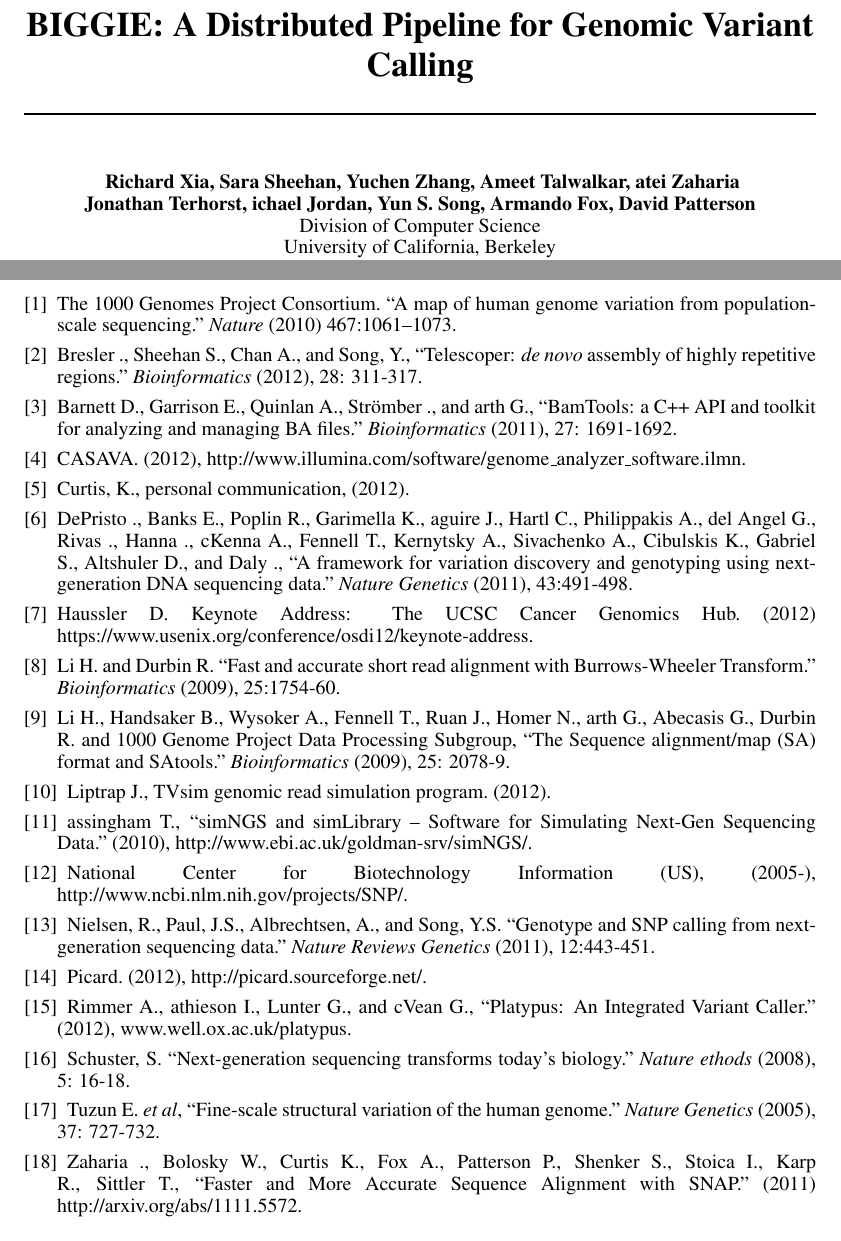
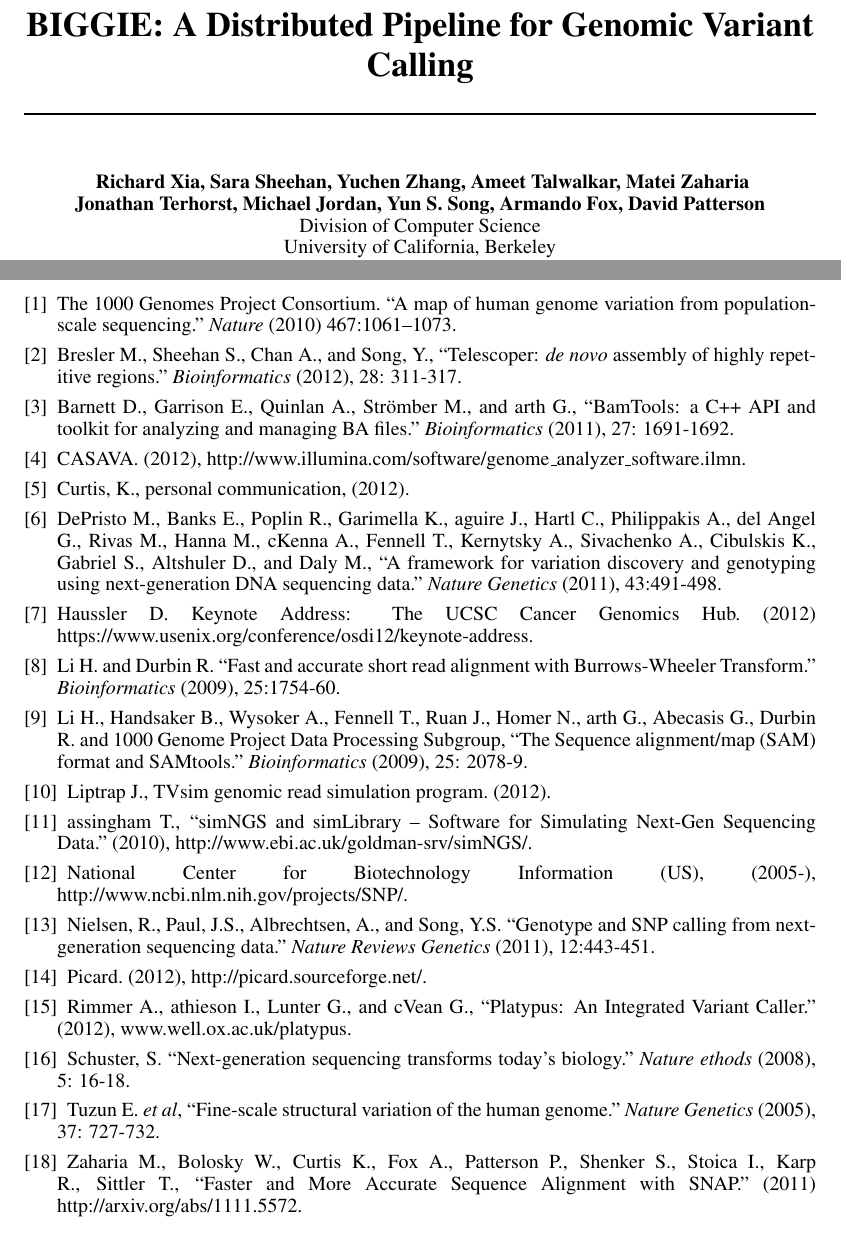
Before and after one commit to richardxia/biggie, a LaTeX paper (writeup/cs262a_final_writeup.tex): two parts of pages 1 and 8 of 8, joined at a grey line, cut so that both start at the same text. Compiled offline with pdfLaTeX.

Commit message:
Fixed typos, added back more Ms

```diff
--- a/writeup/cs262a_final_writeup.tex
+++ b/writeup/cs262a_final_writeup.tex
@@ -13,8 +13,8 @@
 \begin{document}
 \title{BIGGIE: A Distributed Pipeline for Genomic Variant Calling}
 \author{
-Richard Xia, Sara Sheehan, Yuchen Zhang, Ameet Talwalkar, atei Zaharia \\
-\textbf{Jonathan Terhorst, ichael Jordan, Yun S. Song, Armando Fox, David Patterson} \\
+Richard Xia, Sara Sheehan, Yuchen Zhang, Ameet Talwalkar, Matei Zaharia \\
+\textbf{Jonathan Terhorst, Michael Jordan, Yun S. Song, Armando Fox, David Patterson} \\
 Division of Computer Science\\
 University of California, Berkeley\\
 Berkeley, CA 94720 \\
@@ -548,21 +548,21 @@ There are many interesting areas of future work, and we plan for implementation
 
 \bibitem{1000genomes} The 1000 Genomes Project Consortium. ``A map of human genome variation from population-scale sequencing.'' {\em Nature} (2010) 467:1061–1073.
 
-\bibitem{telescoper} Bresler ., Sheehan S., Chan A., and Song, Y., ``Telescoper: {\it de novo} assembly of highly repetitive regions.'' {\em Bioinformatics} (2012), 28: 311-317.
+\bibitem{telescoper} Bresler M., Sheehan S., Chan A., and Song, Y., ``Telescoper: {\it de novo} assembly of highly repetitive regions.'' {\em Bioinformatics} (2012), 28: 311-317.
 
-\bibitem{bamtools} Barnett D., Garrison E., Quinlan A., Str\"{o}mber ., and arth G., ``BamTools: a C++ API and toolkit for analyzing and managing BA files.'' {\em Bioinformatics} (2011), 27: 1691-1692.
+\bibitem{bamtools} Barnett D., Garrison E., Quinlan A., Str\"{o}mber M., and arth G., ``BamTools: a C++ API and toolkit for analyzing and managing BA files.'' {\em Bioinformatics} (2011), 27: 1691-1692.
 
 \bibitem{casava} CASAVA. (2012), http://www.illumina.com/software/genome\_analyzer\_software.ilmn.
 
 \bibitem{kristalcurtis} Curtis, K., personal communication, (2012).
 
-\bibitem{gatk} DePristo ., Banks E., Poplin R., Garimella K., aguire J., Hartl C., Philippakis A., del Angel G., Rivas ., Hanna ., cKenna A., Fennell T., Kernytsky A., Sivachenko A., Cibulskis K., Gabriel S., Altshuler D., and Daly ., ``A framework for variation discovery and genotyping using next-generation DNA sequencing data.'' {\em Nature Genetics} (2011), 43:491-498.
+\bibitem{gatk} DePristo M., Banks E., Poplin R., Garimella K., aguire J., Hartl C., Philippakis A., del Angel G., Rivas M., Hanna M., cKenna A., Fennell T., Kernytsky A., Sivachenko A., Cibulskis K., Gabriel S., Altshuler D., and Daly M., ``A framework for variation discovery and genotyping using next-generation DNA sequencing data.'' {\em Nature Genetics} (2011), 43:491-498.
 
 \bibitem{haussler} Haussler D. Keynote Address: The UCSC Cancer Genomics Hub. (2012) https://www.usenix.org/conference/osdi12/keynote-address.
 
 \bibitem{bwa} Li H. and Durbin R. ``Fast and accurate short read alignment with Burrows-Wheeler Transform.'' {\em Bioinformatics} (2009), 25:1754-60.
 
-\bibitem{samtools} Li H., Handsaker B., Wysoker A., Fennell T., Ruan J., Homer N., arth G., Abecasis G., Durbin R. and 1000 Genome Project Data Processing Subgroup, ``The Sequence alignment/map (SA) format and SAtools.'' {\em Bioinformatics} (2009), 25: 2078-9.
+\bibitem{samtools} Li H., Handsaker B., Wysoker A., Fennell T., Ruan J., Homer N., arth G., Abecasis G., Durbin R. and 1000 Genome Project Data Processing Subgroup, ``The Sequence alignment/map (SAM) format and SAMtools.'' {\em Bioinformatics} (2009), 25: 2078-9.
 
 \bibitem{tvsim} Liptrap J., TVsim genomic read simulation program. (2012).
 
@@ -580,7 +580,7 @@ There are many interesting areas of future work, and we plan for implementation
 
 \bibitem{structuralVar} Tuzun E. {\em et al}, ``Fine-scale structural variation of the human genome.'' {\em Nature Genetics} (2005), 37: 727-732.
 
-\bibitem{snap} Zaharia ., Bolosky W., Curtis K., Fox A., Patterson P., Shenker S., Stoica I., Karp R., Sittler T., ``Faster and More Accurate Sequence Alignment with SNAP.'' (2011) http://arxiv.org/abs/1111.5572.
+\bibitem{snap} Zaharia M., Bolosky W., Curtis K., Fox A., Patterson P., Shenker S., Stoica I., Karp R., Sittler T., ``Faster and More Accurate Sequence Alignment with SNAP.'' (2011) http://arxiv.org/abs/1111.5572.
 
 \end{thebibliography}
 
```
Also changed, not shown: writeup/cs262a_final_writeup.tex (20 more changed lines).
